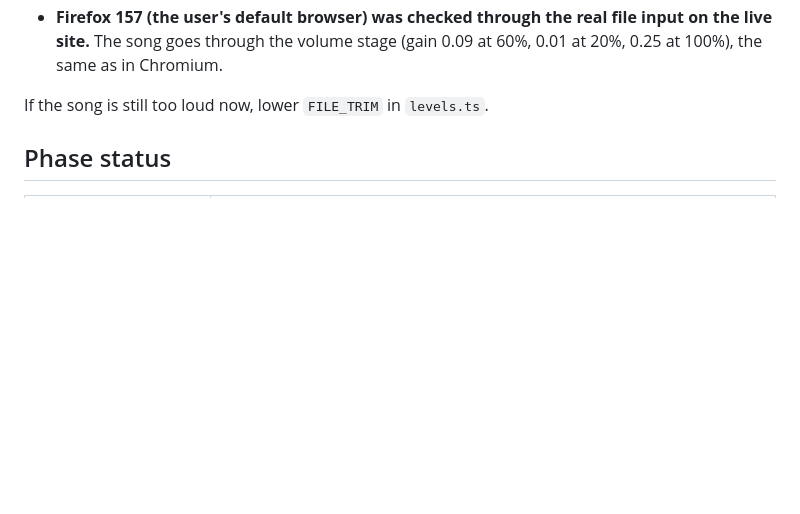
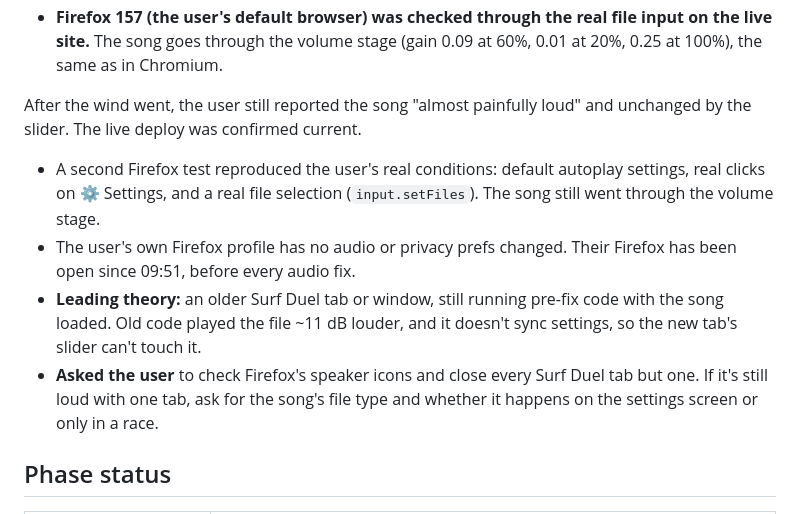
Before and after one commit to soonavi/surf-duel, a Markdown page: docs/HANDOFF.md, the part around the change. Drawn GitHub-style; blank space fills up the shorter version.

Commit message:
Handoff: realistic Firefox test, old-tab theory for the loud song
Co-Authored-By: Claude Opus 5.5 <noreply@anthropic.com>

```diff
--- a/docs/HANDOFF.md
+++ b/docs/HANDOFF.md
@@ -42,7 +42,11 @@ Then, still Oct 6:
 - The user asked to remove the wind that rose with speed (`d806588`). The wind is probably what they heard as "my song is much too loud and the slider doesn't control it", since it sat on the effects bus.
 - **Firefox 157 (the user's default browser) was checked through the real file input on the live site.** The song goes through the volume stage (gain 0.09 at 60%, 0.01 at 20%, 0.25 at 100%), the same as in Chromium.
 
-If the song is still too loud now, lower `FILE_TRIM` in `levels.ts`.
+After the wind went, the user still reported the song "almost painfully loud" and unchanged by the slider. The live deploy was confirmed current.
+- A second Firefox test reproduced the user's real conditions: default autoplay settings, real clicks on ⚙ Settings, and a real file selection (`input.setFiles`). The song still went through the volume stage.
+- The user's own Firefox profile has no audio or privacy prefs changed. Their Firefox has been open since 09:51, before every audio fix.
+- **Leading theory:** an older Surf Duel tab or window, still running pre-fix code with the song loaded. Old code played the file ~11 dB louder, and it doesn't sync settings, so the new tab's slider can't touch it.
+- **Asked the user** to check Firefox's speaker icons and close every Surf Duel tab but one. If it's still loud with one tab, ask for the song's file type and whether it happens on the settings screen or only in a race.
 
 ## Phase status
 
```
